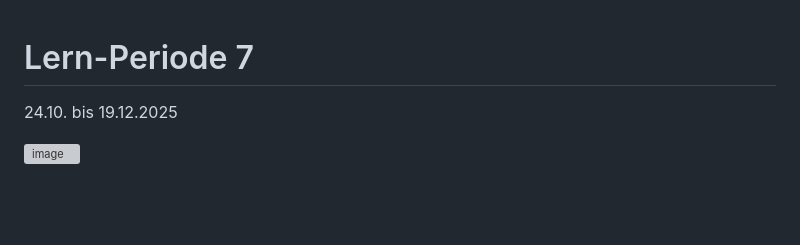
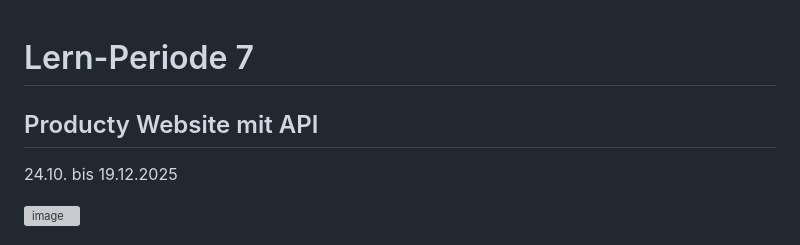
Before and after one commit to Minion202/LernPeriode-7, a Markdown page: README.md, the part around the change. GitHub-like rendering; blank space fills up the shorter version; grey boxes are pictures that could not be loaded.

```diff
--- a/README.md
+++ b/README.md
@@ -1,4 +1,5 @@
 # Lern-Periode 7
+## Producty Website mit API
 
 24.10. bis 19.12.2025
 
```
